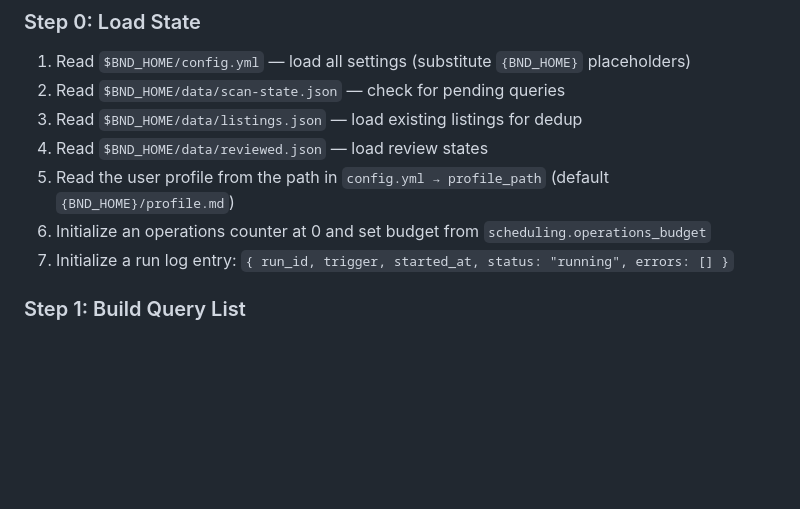
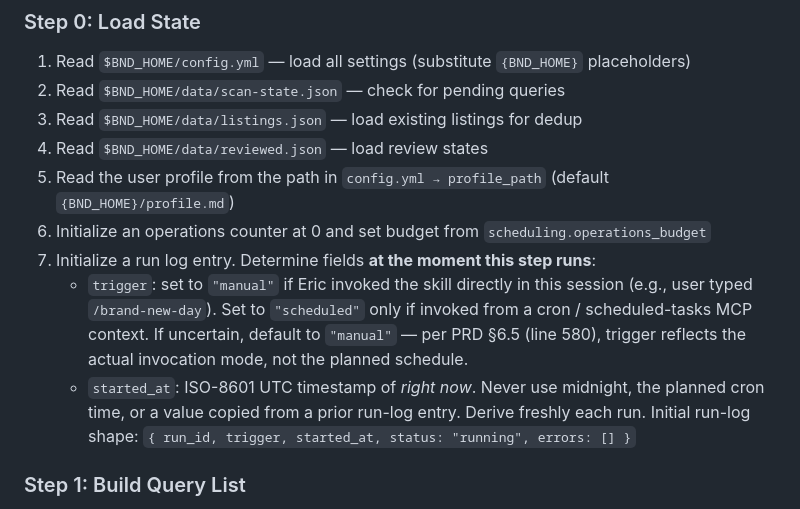
Before and after one commit to ericbroadwater/brand-new-day, a Markdown page: skill/SKILL.md, the part around the change. Drawn GitHub-style; blank space fills up the shorter version.

```diff
--- a/skill/SKILL.md
+++ b/skill/SKILL.md
@@ -282,7 +282,10 @@ Follow these steps exactly. Do not skip steps. Report progress to the user at na
 4. Read `$BND_HOME/data/reviewed.json` — load review states
 5. Read the user profile from the path in `config.yml → profile_path` (default `{BND_HOME}/profile.md`)
 6. Initialize an operations counter at 0 and set budget from `scheduling.operations_budget`
-7. Initialize a run log entry: `{ run_id, trigger, started_at, status: "running", errors: [] }`
+7. Initialize a run log entry. Determine fields **at the moment this step runs**:
+   - `trigger`: set to `"manual"` if Eric invoked the skill directly in this session (e.g., user typed `/brand-new-day`). Set to `"scheduled"` only if invoked from a cron / scheduled-tasks MCP context. If uncertain, default to `"manual"` — per PRD §6.5 (line 580), trigger reflects the actual invocation mode, not the planned schedule.
+   - `started_at`: ISO-8601 UTC timestamp of *right now*. Never use midnight, the planned cron time, or a value copied from a prior run-log entry. Derive freshly each run.
+   Initial run-log shape: `{ run_id, trigger, started_at, status: "running", errors: [] }`
 
 ### Step 1: Build Query List
 
```
Also changed, not shown: README.md (+9 -0 lines).
